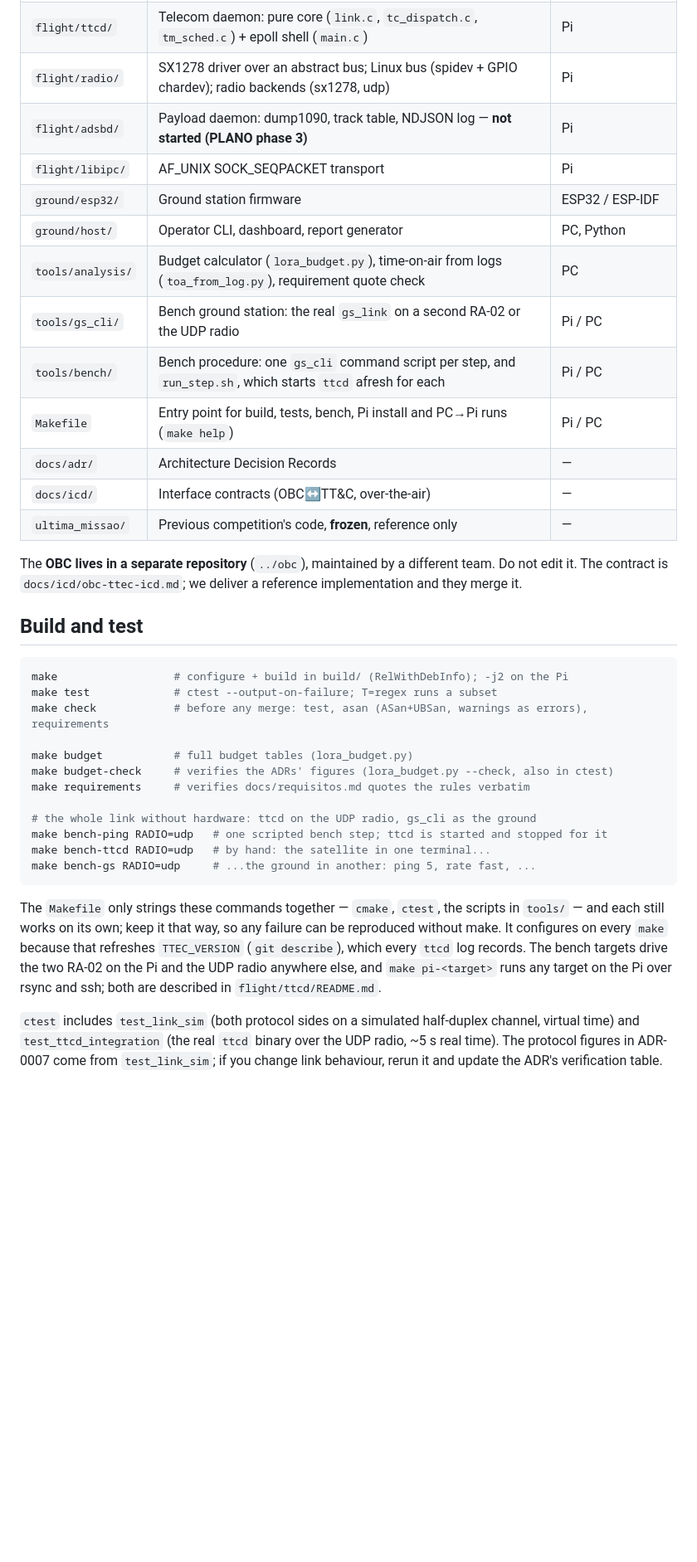
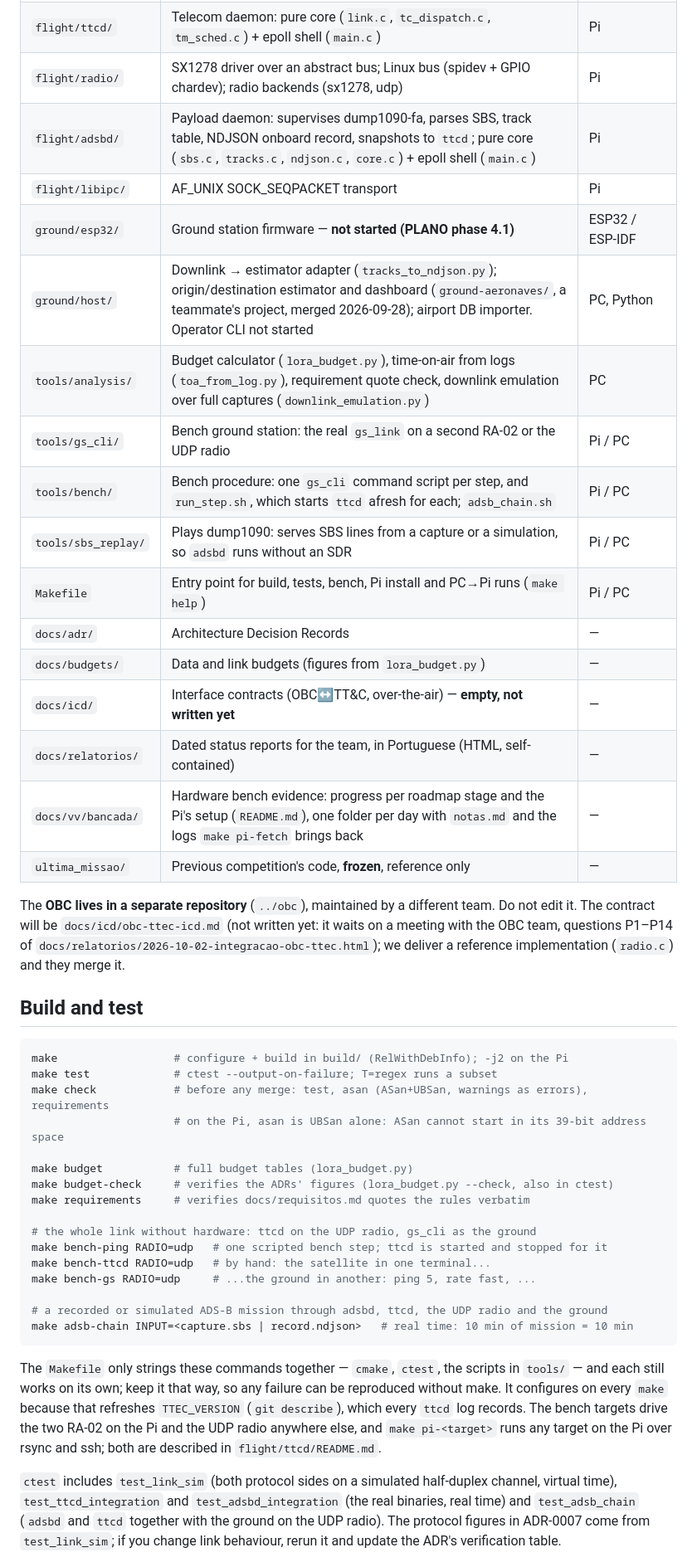
Before and after one commit to GamaCubeDesign/ttecGCD26, a Markdown page: AGENTS.md, the part around one of its changes. Shown at 83% size. GitHub-like rendering; blank space fills up the shorter version.

````diff
--- a/AGENTS.md
+++ b/AGENTS.md
@@ -22,21 +22,27 @@ proposing anything that moves bytes over the radio, check it against
 | `common/` | Shared packet codec: framing, CRC, TM/TC records | compiles on Pi **and** ESP32 |
 | `flight/ttcd/` | Telecom daemon: pure core (`link.c`, `tc_dispatch.c`, `tm_sched.c`) + epoll shell (`main.c`) | Pi |
 | `flight/radio/` | SX1278 driver over an abstract bus; Linux bus (spidev + GPIO chardev); radio backends (sx1278, udp) | Pi |
-| `flight/adsbd/` | Payload daemon: dump1090, track table, NDJSON log — **not started (PLANO phase 3)** | Pi |
+| `flight/adsbd/` | Payload daemon: supervises dump1090-fa, parses SBS, track table, NDJSON onboard record, snapshots to `ttcd`; pure core (`sbs.c`, `tracks.c`, `ndjson.c`, `core.c`) + epoll shell (`main.c`) | Pi |
 | `flight/libipc/` | AF_UNIX SOCK_SEQPACKET transport | Pi |
-| `ground/esp32/` | Ground station firmware | ESP32 / ESP-IDF |
-| `ground/host/` | Operator CLI, dashboard, report generator | PC, Python |
-| `tools/analysis/` | Budget calculator (`lora_budget.py`), time-on-air from logs (`toa_from_log.py`), requirement quote check | PC |
+| `ground/esp32/` | Ground station firmware — **not started (PLANO phase 4.1)** | ESP32 / ESP-IDF |
+| `ground/host/` | Downlink → estimator adapter (`tracks_to_ndjson.py`); origin/destination estimator and dashboard (`ground-aeronaves/`, a teammate's project, merged 2026-09-28); airport DB importer. Operator CLI not started | PC, Python |
+| `tools/analysis/` | Budget calculator (`lora_budget.py`), time-on-air from logs (`toa_from_log.py`), requirement quote check, downlink emulation over full captures (`downlink_emulation.py`) | PC |
 | `tools/gs_cli/` | Bench ground station: the real `gs_link` on a second RA-02 or the UDP radio | Pi / PC |
-| `tools/bench/` | Bench procedure: one `gs_cli` command script per step, and `run_step.sh`, which starts `ttcd` afresh for each | Pi / PC |
+| `tools/bench/` | Bench procedure: one `gs_cli` command script per step, and `run_step.sh`, which starts `ttcd` afresh for each; `adsb_chain.sh` | Pi / PC |
+| `tools/sbs_replay/` | Plays dump1090: serves SBS lines from a capture or a simulation, so `adsbd` runs without an SDR | Pi / PC |
 | `Makefile` | Entry point for build, tests, bench, Pi install and PC→Pi runs (`make help`) | Pi / PC |
 | `docs/adr/` | Architecture Decision Records | — |
-| `docs/icd/` | Interface contracts (OBC↔TT&C, over-the-air) | — |
+| `docs/budgets/` | Data and link budgets (figures from `lora_budget.py`) | — |
+| `docs/icd/` | Interface contracts (OBC↔TT&C, over-the-air) — **empty, not written yet** | — |
+| `docs/relatorios/` | Dated status reports for the team, in Portuguese (HTML, self-contained) | — |
+| `docs/vv/bancada/` | Hardware bench evidence: progress per roadmap stage and the Pi's setup (`README.md`), one folder per day with `notas.md` and the logs `make pi-fetch` brings back | — |
 | `ultima_missao/` | Previous competition's code, **frozen**, reference only | — |
 
 The **OBC lives in a separate repository** (`../obc`), maintained by a
-different team. Do not edit it. The contract is `docs/icd/obc-ttec-icd.md`; we
-deliver a reference implementation and they merge it.
+different team. Do not edit it. The contract will be `docs/icd/obc-ttec-icd.md`
+(not written yet: it waits on a meeting with the OBC team, questions P1–P14 of
+`docs/relatorios/2026-10-02-integracao-obc-ttec.html`); we deliver a reference
+implementation (`radio.c`) and they merge it.
 
 ## Build and test
 
@@ -44,6 +50,7 @@ deliver a reference implementation and they merge it.
 make                  # configure + build in build/ (RelWithDebInfo); -j2 on the Pi
 make test             # ctest --output-on-failure; T=regex runs a subset
 make check            # before any merge: test, asan (ASan+UBSan, warnings as errors), requirements
+                      # on the Pi, asan is UBSan alone: ASan cannot start in its 39-bit address space
 
 make budget           # full budget tables (lora_budget.py)
 make budget-check     # verifies the ADRs' figures (lora_budget.py --check, also in ctest)
@@ -53,6 +60,9 @@ make requirements     # verifies docs/requisitos.md quotes the rules verbatim
 make bench-ping RADIO=udp   # one scripted bench step; ttcd is started and stopped for it
 make bench-ttcd RADIO=udp   # by hand: the satellite in one terminal...
 make bench-gs RADIO=udp     # ...the ground in another: ping 5, rate fast, ...
+
+# a recorded or simulated ADS-B mission through adsbd, ttcd, the UDP radio and the ground
+make adsb-chain INPUT=<capture.sbs | record.ndjson>   # real time: 10 min of mission = 10 min
 ```
 
 The `Makefile` only strings these commands together — `cmake`, `ctest`, the
@@ -64,8 +74,9 @@ radio anywhere else, and `make pi-<target>` runs any target on the Pi over
 rsync and ssh; both are described in `flight/ttcd/README.md`.
 
 `ctest` includes `test_link_sim` (both protocol sides on a simulated
-half-duplex channel, virtual time) and `test_ttcd_integration` (the real
-`ttcd` binary over the UDP radio, ~5 s real time). The protocol figures in
-ADR-0007 come from `test_link_sim`; if you change link behaviour, rerun it
-and update the ADR's verification table.
+half-duplex channel, virtual time), `test_ttcd_integration` and
+`test_adsbd_integration` (the real binaries, real time) and
+`test_adsb_chain` (`adsbd` and `ttcd` together with the ground on the UDP
+radio). The protocol figures in ADR-0007 come from `test_link_sim`; if you
+change link behaviour, rerun it and update the ADR's verification table.
 
````
Also changed, not shown: other parts of AGENTS.md (+54 -20 lines).
